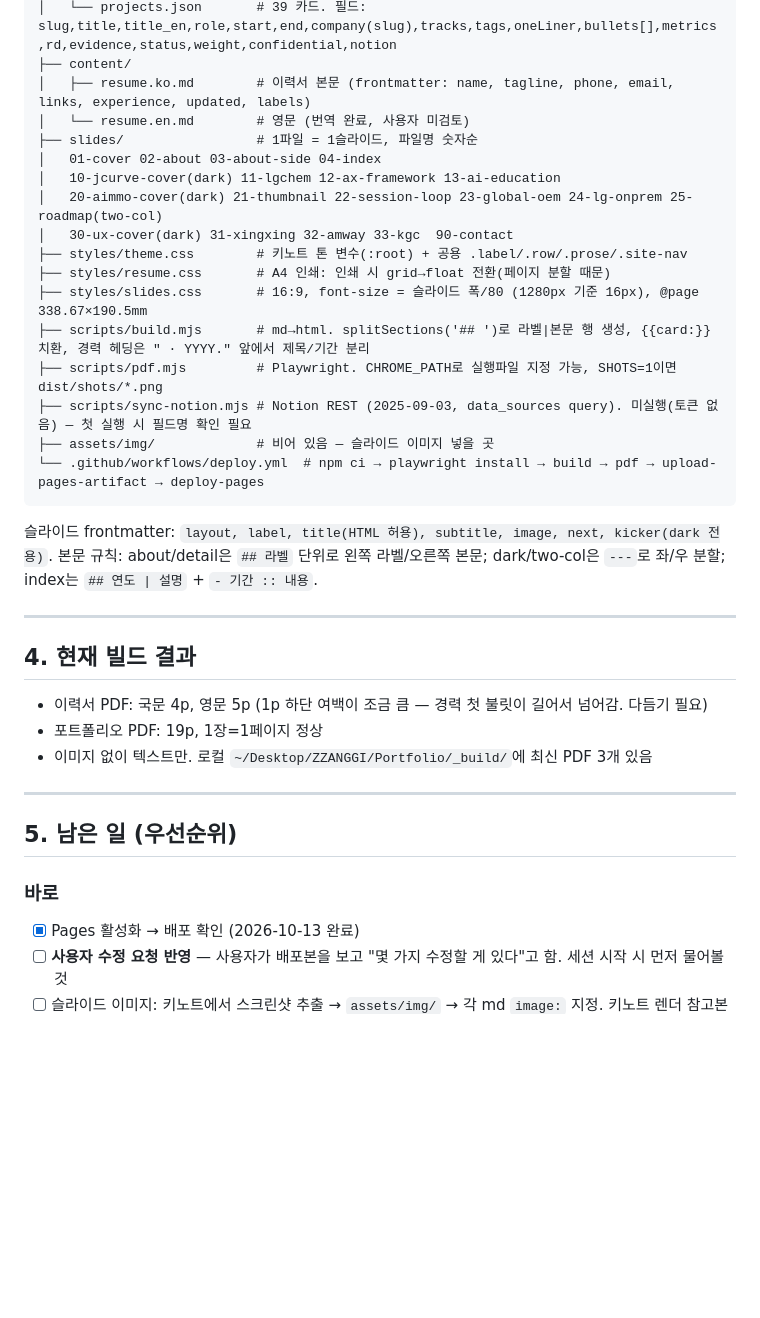
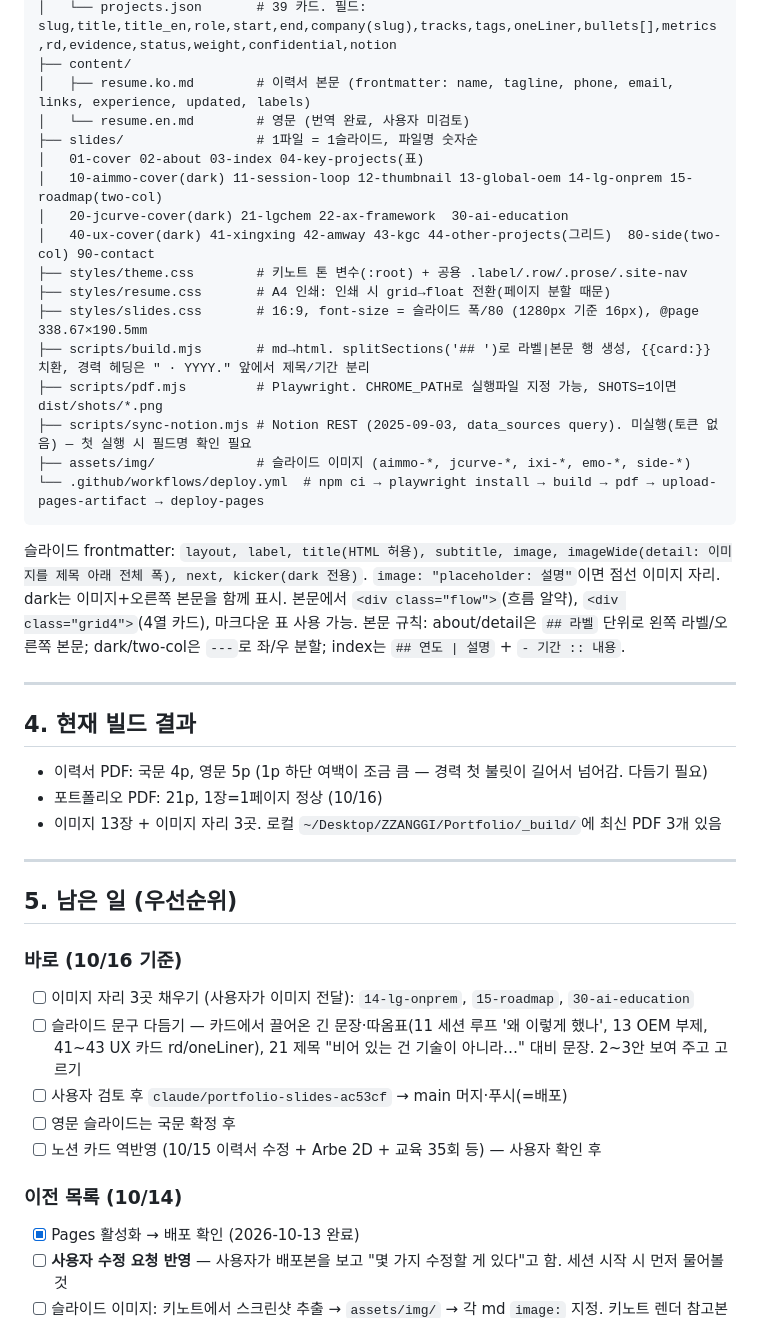
Before and after one commit to zzanggi-haki/portfolio, a Markdown page: HANDOFF.md, the part around one of its changes. Rendered like a GitHub page; blank space fills up the shorter version.

Commit message:
docs: HANDOFF — slides rebuilt (21), images, open items as of 2026-10-16
Co-Authored-By: Claude Opus 5.5 <noreply@anthropic.com>

````diff
--- a/HANDOFF.md
+++ b/HANDOFF.md
@@ -75,35 +87,42 @@ portfolio/
 │   ├── resume.ko.md        # 이력서 본문 (frontmatter: name, tagline, phone, email, links, experience, updated, labels)
 │   └── resume.en.md        # 영문 (번역 완료, 사용자 미검토)
 ├── slides/                 # 1파일 = 1슬라이드, 파일명 숫자순
-│   01-cover 02-about 03-about-side 04-index
-│   10-jcurve-cover(dark) 11-lgchem 12-ax-framework 13-ai-education
-│   20-aimmo-cover(dark) 21-thumbnail 22-session-loop 23-global-oem 24-lg-onprem 25-roadmap(two-col)
-│   30-ux-cover(dark) 31-xingxing 32-amway 33-kgc  90-contact
+│   01-cover 02-about 03-index 04-key-projects(표)
+│   10-aimmo-cover(dark) 11-session-loop 12-thumbnail 13-global-oem 14-lg-onprem 15-roadmap(two-col)
+│   20-jcurve-cover(dark) 21-lgchem 22-ax-framework  30-ai-education
+│   40-ux-cover(dark) 41-xingxing 42-amway 43-kgc 44-other-projects(그리드)  80-side(two-col) 90-contact
 ├── styles/theme.css        # 키노트 톤 변수(:root) + 공용 .label/.row/.prose/.site-nav
 ├── styles/resume.css       # A4 인쇄: 인쇄 시 grid→float 전환(페이지 분할 때문)
 ├── styles/slides.css       # 16:9, font-size = 슬라이드 폭/80 (1280px 기준 16px), @page 338.67×190.5mm
 ├── scripts/build.mjs       # md→html. splitSections('## ')로 라벨|본문 행 생성, {{card:}} 치환, 경력 헤딩은 " · YYYY." 앞에서 제목/기간 분리
 ├── scripts/pdf.mjs         # Playwright. CHROME_PATH로 실행파일 지정 가능, SHOTS=1이면 dist/shots/*.png
 ├── scripts/sync-notion.mjs # Notion REST (2025-09-03, data_sources query). 미실행(토큰 없음) — 첫 실행 시 필드명 확인 필요
-├── assets/img/             # 비어 있음 — 슬라이드 이미지 넣을 곳
+├── assets/img/             # 슬라이드 이미지 (aimmo-*, jcurve-*, ixi-*, emo-*, side-*)
 └── .github/workflows/deploy.yml  # npm ci → playwright install → build → pdf → upload-pages-artifact → deploy-pages
 ```
 
-슬라이드 frontmatter: `layout, label, title(HTML 허용), subtitle, image, next, kicker(dark 전용)`. 본문 규칙: about/detail은 `## 라벨` 단위로 왼쪽 라벨/오른쪽 본문; dark/two-col은 `---`로 좌/우 분할; index는 `## 연도 | 설명` + `- 기간 :: 내용`.
+슬라이드 frontmatter: `layout, label, title(HTML 허용), subtitle, image, imageWide(detail: 이미지를 제목 아래 전체 폭), next, kicker(dark 전용)`. `image: "placeholder: 설명"`이면 점선 이미지 자리. dark는 이미지+오른쪽 본문을 함께 표시. 본문에서 `<div class="flow">`(흐름 알약), `<div class="grid4">`(4열 카드), 마크다운 표 사용 가능. 본문 규칙: about/detail은 `## 라벨` 단위로 왼쪽 라벨/오른쪽 본문; dark/two-col은 `---`로 좌/우 분할; index는 `## 연도 | 설명` + `- 기간 :: 내용`.
 
 ---
 
 ## 4. 현재 빌드 결과
 
 - 이력서 PDF: 국문 4p, 영문 5p (1p 하단 여백이 조금 큼 — 경력 첫 불릿이 길어서 넘어감. 다듬기 필요)
-- 포트폴리오 PDF: 19p, 1장=1페이지 정상
-- 이미지 없이 텍스트만. 로컬 `~/Desktop/ZZANGGI/Portfolio/_build/`에 최신 PDF 3개 있음
+- 포트폴리오 PDF: 21p, 1장=1페이지 정상 (10/16)
+- 이미지 13장 + 이미지 자리 3곳. 로컬 `~/Desktop/ZZANGGI/Portfolio/_build/`에 최신 PDF 3개 있음
 
 ---
 
 ## 5. 남은 일 (우선순위)
 
-### 바로
+### 바로 (10/16 기준)
+- [ ] 이미지 자리 3곳 채우기 (사용자가 이미지 전달): `14-lg-onprem`, `15-roadmap`, `30-ai-education`
+- [ ] 슬라이드 문구 다듬기 — 카드에서 끌어온 긴 문장·따옴표(11 세션 루프 '왜 이렇게 했나', 13 OEM 부제, 41~43 UX 카드 rd/oneLiner), 21 제목 "비어 있는 건 기술이 아니라…" 대비 문장. 2~3안 보여 주고 고르기
+- [ ] 사용자 검토 후 `claude/portfolio-slides-ac53cf` → main 머지·푸시(=배포)
+- [ ] 영문 슬라이드는 국문 확정 후
+- [ ] 노션 카드 역반영 (10/15 이력서 수정 + Arbe 2D + 교육 35회 등) — 사용자 확인 후
+
+### 이전 목록 (10/14)
 - [x] Pages 활성화 → 배포 확인 (2026-10-13 완료)
 - [ ] **사용자 수정 요청 반영** — 사용자가 배포본을 보고 "몇 가지 수정할 게 있다"고 함. 세션 시작 시 먼저 물어볼 것
 - [ ] 슬라이드 이미지: 키노트에서 스크린샷 추출 → `assets/img/` → 각 md `image:` 지정. 키노트 렌더 참고본은 `~/Desktop/ZZANGGI/Portfolio/_work/design/p-01..19.jpg`. 에이모 원천 이미지는 `Portfolio/` 하위 `이미지/*.png, *.mkv`, `썸네일 뷰어 _ 클래스_속성 수정.pdf`
````
Also changed, not shown: other parts of HANDOFF.md (+14 -2 lines).
